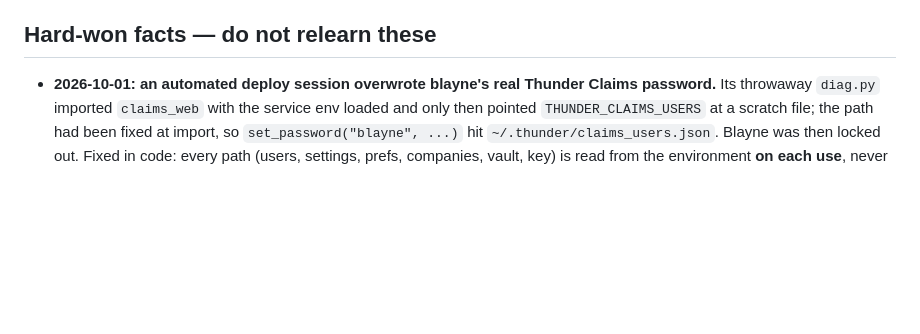
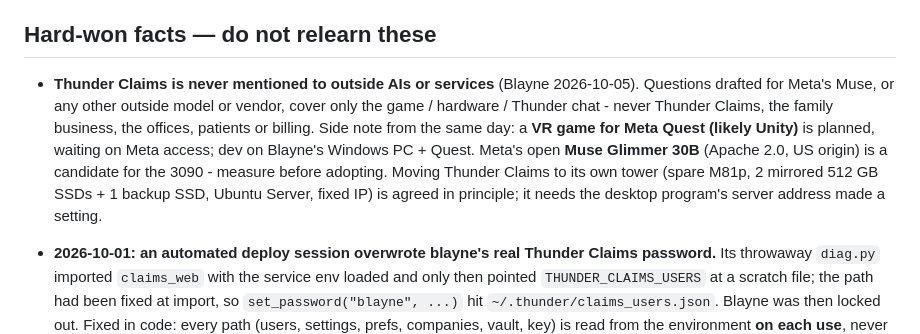
Before and after one commit to blarocca142-cloud/Thunder-chat, a Markdown page: CLAUDE.md, the part around the change. GitHub-like rendering; blank space fills up the shorter version.

Commit message:
CLAUDE.md: keep Thunder Claims out of anything sent to outside AIs; game and tower notes
Co-Authored-By: Claude Opus 5.5 <noreply@anthropic.com>
Claude-Session: https://claude.ai/code/session_0172Ua6qZLaKPvrDqbxuXTot

```diff
--- a/CLAUDE.md
+++ b/CLAUDE.md
@@ -276,6 +276,17 @@ assumed.
   Narrating 23 deck slides took 47s end to end.
 
 ## Hard-won facts — do not relearn these
+
+- **Thunder Claims is never mentioned to outside AIs or services** (Blayne
+  2026-10-05). Questions drafted for Meta's Muse, or any other outside model
+  or vendor, cover only the game / hardware / Thunder chat - never Thunder
+  Claims, the family business, the offices, patients or billing. Side note
+  from the same day: a **VR game for Meta Quest (likely Unity)** is planned,
+  waiting on Meta access; dev on Blayne's Windows PC + Quest. Meta's open
+  **Muse Glimmer 30B** (Apache 2.0, US origin) is a candidate for the 3090 -
+  measure before adopting. Moving Thunder Claims to its own tower (spare M81p,
+  2 mirrored 512 GB SSDs + 1 backup SSD, Ubuntu Server, fixed IP) is agreed
+  in principle; it needs the desktop program's server address made a setting.
 
 - **2026-10-01: an automated deploy session overwrote blayne's real Thunder
   Claims password.** Its throwaway `diag.py` imported `claims_web` with the
```
